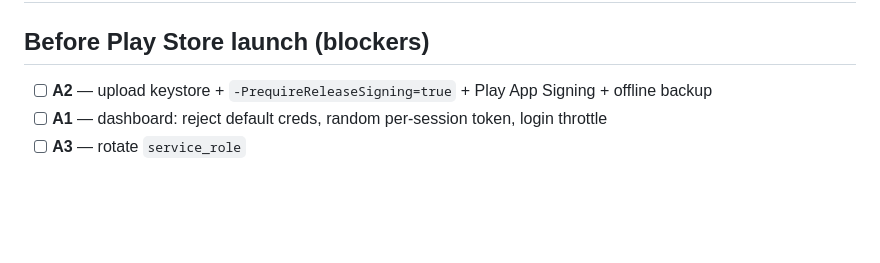
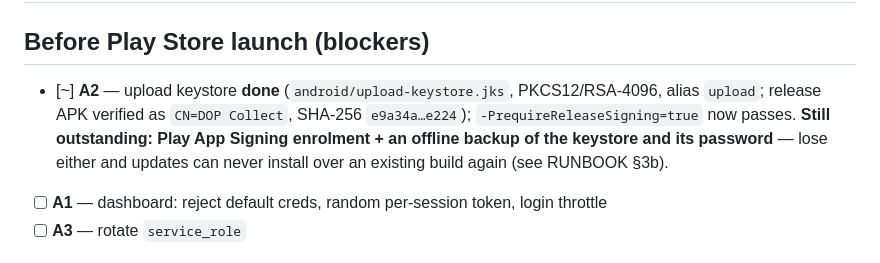
Before and after one commit to naamyuvraj/DOP-Collect, a Markdown page: SECURITY_AUDIT.md, the part around the change. GitHub-like rendering; blank space fills up the shorter version.

```diff
--- a/SECURITY_AUDIT.md
+++ b/SECURITY_AUDIT.md
@@ -147,7 +147,7 @@ The `onNavigationRequest` host-allowlist broke the DOP portal's post-login windo
 # Remediation plan
 
 ## Before Play Store launch (blockers)
-- [ ] **A2** — upload keystore + `-PrequireReleaseSigning=true` + Play App Signing + offline backup
+- [~] **A2** — upload keystore **done** (`android/upload-keystore.jks`, PKCS12/RSA-4096, alias `upload`; release APK verified as `CN=DOP Collect`, SHA-256 `e9a34a…e224`); `-PrequireReleaseSigning=true` now passes. **Still outstanding: Play App Signing enrolment + an offline backup of the keystore and its password** — lose either and updates can never install over an existing build again (see RUNBOOK §3b).
 - [ ] **A1** — dashboard: reject default creds, random per-session token, login throttle
 - [ ] **A3** — rotate `service_role`
 
```
Also changed, not shown: RUNBOOK.md (+45 -0 lines).
